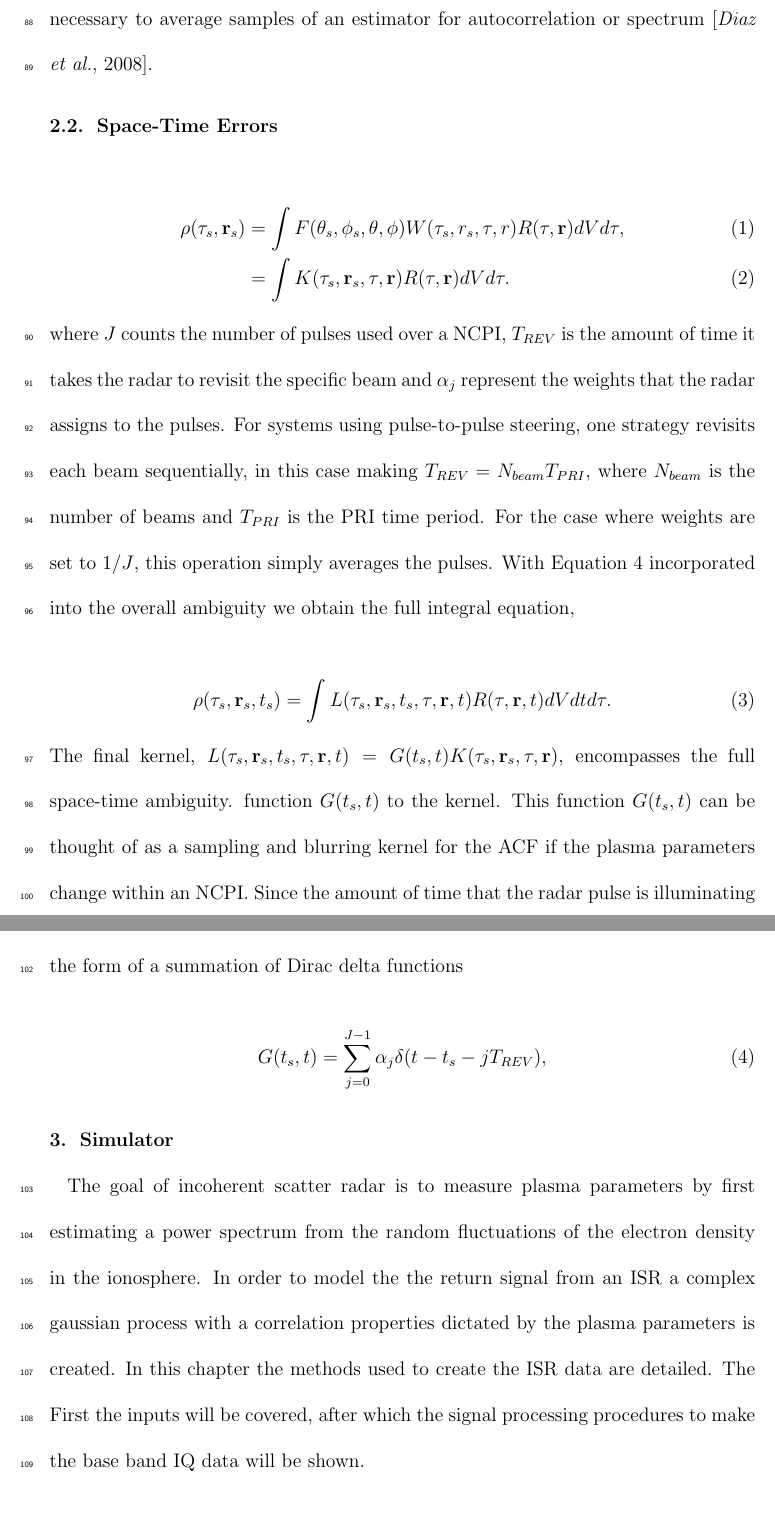
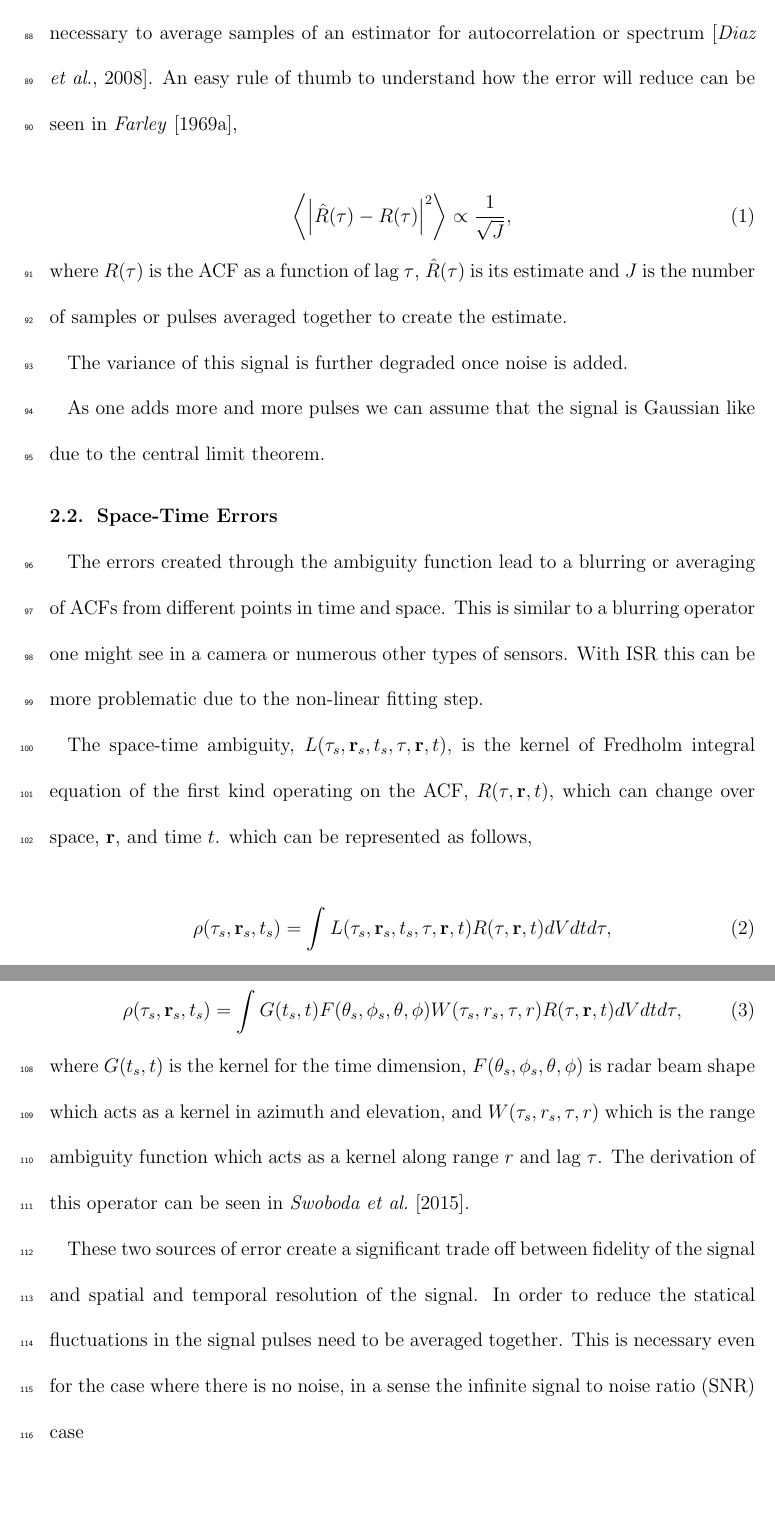
Before and after one commit to jswoboda/ISRErrorPaper, a LaTeX document (ISRError.tex): two parts of pages 7 and 8 of 23, joined at a grey line, cut so that both start at the same text. Compiled offline with pdfLaTeX.

Commit message:
Updates to errors section and simulator section

```diff
--- a/ISRError.tex
+++ b/ISRError.tex
@@ -144,33 +144,40 @@ To measure the plasma parameters ISR takes advantage of the random fluctuations
 
 The two main sources of statistical error will covered here are the random fluctuations from the electron density and noise from within the sensor itself. There are other sources of statistical error including sky noise and coherent scatter from other targets.
 
-The raw incoherent scatter signal is itself is a random process. As such it is necessary to average samples of an estimator for autocorrelation or spectrum \citep{Diaz:2008co}.
+The raw incoherent scatter signal is itself is a random process. As such it is necessary to average samples of an estimator for autocorrelation or spectrum \citep{Diaz:2008co}. An easy rule of thumb to understand how the error will reduce can be seen in \citet{farley1969},
+
+\begin{equation}
+\label{eqn:basicerror}
+\left\langle \left| \hat{R}(\tau) -R(\tau) \right|^2 \right\rangle \propto \frac{1}{\sqrt{J}},
+\end{equation}
+\noindent where $R(\tau)$ is the ACF as a function of lag $\tau$, $\hat{R}(\tau)$ is its estimate and $J$ is the number of samples or pulses averaged together to create the estimate.
+
+The variance of this signal is further degraded once noise is added.
+
+As one adds more and more pulses we can assume that the signal is Gaussian like due to the central limit theorem.
+
 \subsection{Space-Time Errors}
 
+The errors created through the ambiguity function lead to a blurring or averaging of ACFs from different points in time and space. This is similar to a blurring operator one might see in a camera or numerous other types of sensors. With ISR this can be more problematic due to the non-linear fitting step.
 
+The space-time ambiguity, $L(\tau_s,\mathbf{r}_s,t_s,\tau,\mathbf{r},t)$, is the kernel of Fredholm integral equation of the first kind operating on the ACF, $R(\tau,\mathbf{r},t)$, which can change over space, $\mathbf{r}$, and time $t$. which can be represented as follows,
 
- \begin{align}
-  \label{eqn:volume}
-\rho(\tau_s,\mathbf{r}_s) &= \int F(\theta_s,\phi_s,\theta,\phi)W(\tau_s,r_s,\tau,r) R(\tau,\mathbf{r}) dV d\tau ,\\
-	&= \int K(\tau_s,\mathbf{r}_s,\tau,\mathbf{r}) R(\tau,\mathbf{r})  dVd\tau.
-\end{align}
+ \begin{equation}
+  \label{eqn:staf}
+  \rho(\tau_s,\mathbf{r}_s,t_s) =\int L(\tau_s,\mathbf{r}_s,t_s,\tau,\mathbf{r},t)R(\tau,\mathbf{r},t)dVdtd\tau,
+\end{equation}
 
-\noindent where $J$ counts the number of pulses used over a NCPI, $T_{REV}$ is the amount of time it takes the radar to revisit the specific beam and $\alpha_j$ represent the weights that the radar assigns to the pulses. For systems using pulse-to-pulse steering, one strategy revisits each beam sequentially, in this case making $T_{REV}=N_{beam}T_{PRI}$, where $N_{beam}$ is the number of beams and $T_{PRI}$ is the PRI time period. For the case where weights are set to $1/J$, this operation simply averages the pulses. With Equation \ref{eqn:Gexp} incorporated into the overall ambiguity we obtain the full integral equation,
+\noindent where the subscript $s$ represents the same variable but now discretely sampled by the radar.
+
+The kernel is a separable function when the spatial coordinates are spherical, where ($r,\theta,\phi)$ represent, range, azimuth and elevation respectively. This the changes Equation \ref{eqn:staf} as follows,
 
 \begin{equation}
-\label{eqn:sptamb}
-	\rho(\tau_s,\mathbf{r}_s,t_s) =\int L(\tau_s,\mathbf{r}_s,t_s,\tau,\mathbf{r},t)R(\tau,\mathbf{r},t)dVdtd\tau.
+\label{eqn:stafbrok}
+\rho(\tau_s,\mathbf{r}_s,t_s)= \int G(t_s,t)F(\theta_s,\phi_s,\theta,\phi)W(\tau_s,r_s,\tau,r) R(\tau,\mathbf{r},t) dVdt d\tau,
 \end{equation}
 
-\noindent The final kernel, $L(\tau_s,\mathbf{r}_s,t_s,\tau,\mathbf{r},t) = G(t_s,t)K(\tau_s,\mathbf{r}_s,\tau,\mathbf{r})$, encompasses the full space-time ambiguity.
-function $G(t_s,t)$ to the kernel. This function $G(t_s,t)$ can be thought of as a sampling and blurring kernel for the ACF if the plasma parameters change within an NCPI. Since the amount of time that the radar pulse is illuminating the plasma in a point of space is very short compared to the PRI, $G(t_s,t)$ can take the form of a summation of Dirac delta functions
+\noindent where $G(t_s,t)$ is the kernel for the time dimension, $F(\theta_s,\phi_s,\theta,\phi)$ is radar beam shape which acts as a kernel in azimuth and elevation, and $W(\tau_s,r_s,\tau,r) $ which is the range ambiguity function which acts as a kernel along range $r$ and lag $\tau$. The derivation of this operator can be seen in \citet{RDS:RDS20236}.
 
-\begin{equation}
-\label{eqn:Gexp}
-G(t_s,t) = \displaystyle \sum_{j=0}^{J-1}\alpha_j \delta(t-t_s-jT_{REV}),
-\end{equation}
-
+These two sources of error create a significant trade off between fidelity of the signal and spatial and temporal resolution of the signal. In order to reduce the statical fluctuations in the signal pulses need to be averaged together. This is necessary even for the case where there is no noise, in a sense the infinite signal to noise ratio (SNR) case
 \section{Simulator}
 
-The goal of incoherent scatter radar is to measure plasma parameters by first estimating a power spectrum from the random fluctuations of the electron density in the ionosphere. In order to model the the return signal from an ISR a complex gaussian process with a correlation properties dictated by the plasma parameters is created.
-In this chapter the methods used to create the ISR data are detailed. The First the inputs will be covered, after which the signal processing procedures to make the base band IQ data will be shown.
```
Also changed, not shown: ISRError.pdf, ISRError.tex (11 more changed lines).
